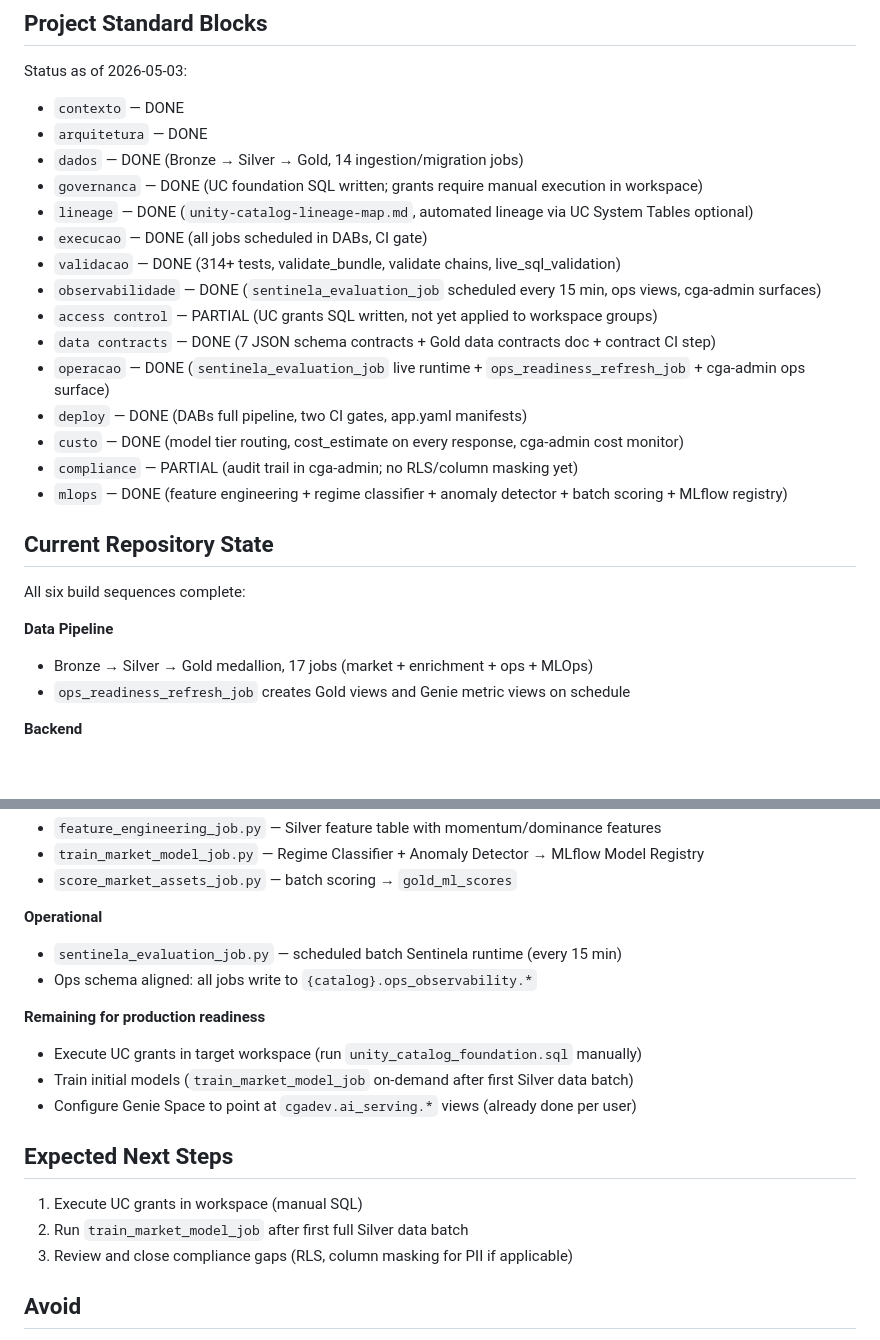
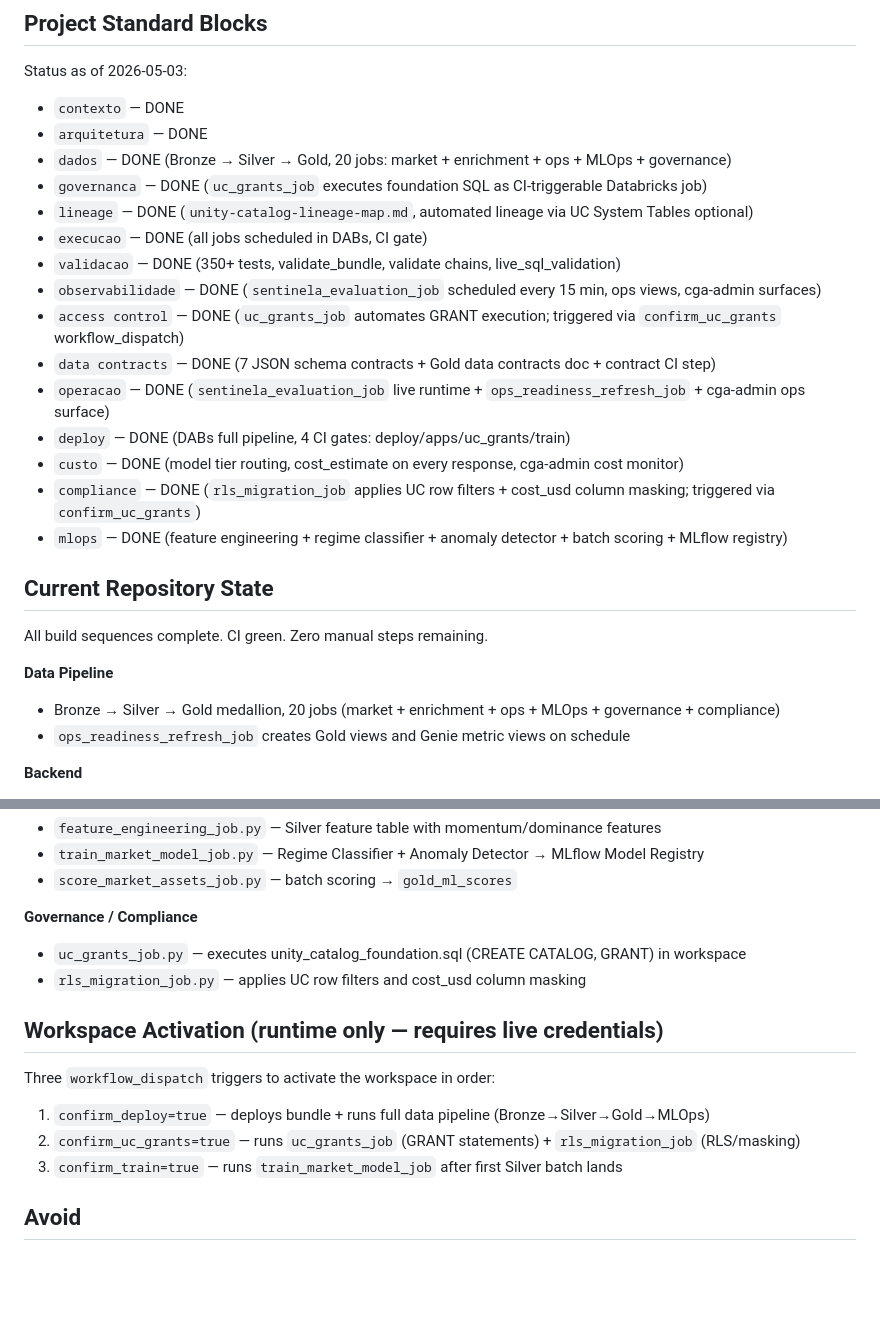
Before and after one commit to ProjectDataengineerUK/CoinGeckoanalytical, a Markdown page: CLAUDE.md, 2 parts joined by grey strips. Drawn GitHub-style; blank space fills up the shorter version.

Commit message:
Update CLAUDE.md: all blocks DONE, 20 jobs, zero manual steps
Co-Authored-By: Claude Sonnet 4.6 <noreply@anthropic.com>

```diff
--- a/CLAUDE.md
+++ b/CLAUDE.md
@@ -75,26 +75,26 @@ Status as of 2026-05-03:
 
 - `contexto` — DONE
 - `arquitetura` — DONE
-- `dados` — DONE (Bronze → Silver → Gold, 14 ingestion/migration jobs)
-- `governanca` — DONE (UC foundation SQL written; grants require manual execution in workspace)
+- `dados` — DONE (Bronze → Silver → Gold, 20 jobs: market + enrichment + ops + MLOps + governance)
+- `governanca` — DONE (`uc_grants_job` executes foundation SQL as CI-triggerable Databricks job)
 - `lineage` — DONE (`unity-catalog-lineage-map.md`, automated lineage via UC System Tables optional)
 - `execucao` — DONE (all jobs scheduled in DABs, CI gate)
-- `validacao` — DONE (314+ tests, validate_bundle, validate chains, live_sql_validation)
+- `validacao` — DONE (350+ tests, validate_bundle, validate chains, live_sql_validation)
 - `observabilidade` — DONE (`sentinela_evaluation_job` scheduled every 15 min, ops views, cga-admin surfaces)
-- `access control` — PARTIAL (UC grants SQL written, not yet applied to workspace groups)
+- `access control` — DONE (`uc_grants_job` automates GRANT execution; triggered via `confirm_uc_grants` workflow_dispatch)
 - `data contracts` — DONE (7 JSON schema contracts + Gold data contracts doc + contract CI step)
 - `operacao` — DONE (`sentinela_evaluation_job` live runtime + `ops_readiness_refresh_job` + cga-admin ops surface)
-- `deploy` — DONE (DABs full pipeline, two CI gates, app.yaml manifests)
+- `deploy` — DONE (DABs full pipeline, 4 CI gates: deploy/apps/uc_grants/train)
 - `custo` — DONE (model tier routing, cost_estimate on every response, cga-admin cost monitor)
-- `compliance` — PARTIAL (audit trail in cga-admin; no RLS/column masking yet)
+- `compliance` — DONE (`rls_migration_job` applies UC row filters + cost_usd column masking; triggered via `confirm_uc_grants`)
 - `mlops` — DONE (feature engineering + regime classifier + anomaly detector + batch scoring + MLflow registry)
 
 ## Current Repository State
 
-All six build sequences complete:
+All build sequences complete. CI green. Zero manual steps remaining.
 
 **Data Pipeline**
-- Bronze → Silver → Gold medallion, 17 jobs (market + enrichment + ops + MLOps)
+- Bronze → Silver → Gold medallion, 20 jobs (market + enrichment + ops + MLOps + governance + compliance)
 - `ops_readiness_refresh_job` creates Gold views and Genie metric views on schedule
 
 **Backend**
@@ -111,20 +111,17 @@ All six build sequences complete:
 - `train_market_model_job.py` — Regime Classifier + Anomaly Detector → MLflow Model Registry
 - `score_market_assets_job.py` — batch scoring → `gold_ml_scores`
 
-**Operational**
-- `sentinela_evaluation_job.py` — scheduled batch Sentinela runtime (every 15 min)
-- Ops schema aligned: all jobs write to `{catalog}.ops_observability.*`
+**Governance / Compliance**
+- `uc_grants_job.py` — executes unity_catalog_foundation.sql (CREATE CATALOG, GRANT) in workspace
+- `rls_migration_job.py` — applies UC row filters and cost_usd column masking
 
-**Remaining for production readiness**
-- Execute UC grants in target workspace (run `unity_catalog_foundation.sql` manually)
-- Train initial models (`train_market_model_job` on-demand after first Silver data batch)
-- Configure Genie Space to point at `cgadev.ai_serving.*` views (already done per user)
+## Workspace Activation (runtime only — requires live credentials)
 
-## Expected Next Steps
+Three `workflow_dispatch` triggers to activate the workspace in order:
 
-1. Execute UC grants in workspace (manual SQL)
-2. Run `train_market_model_job` after first full Silver data batch
-3. Review and close compliance gaps (RLS, column masking for PII if applicable)
+1. `confirm_deploy=true` — deploys bundle + runs full data pipeline (Bronze→Silver→Gold→MLOps)
+2. `confirm_uc_grants=true` — runs `uc_grants_job` (GRANT statements) + `rls_migration_job` (RLS/masking)
+3. `confirm_train=true` — runs `train_market_model_job` after first Silver batch lands
 
 ## Avoid
 
```
